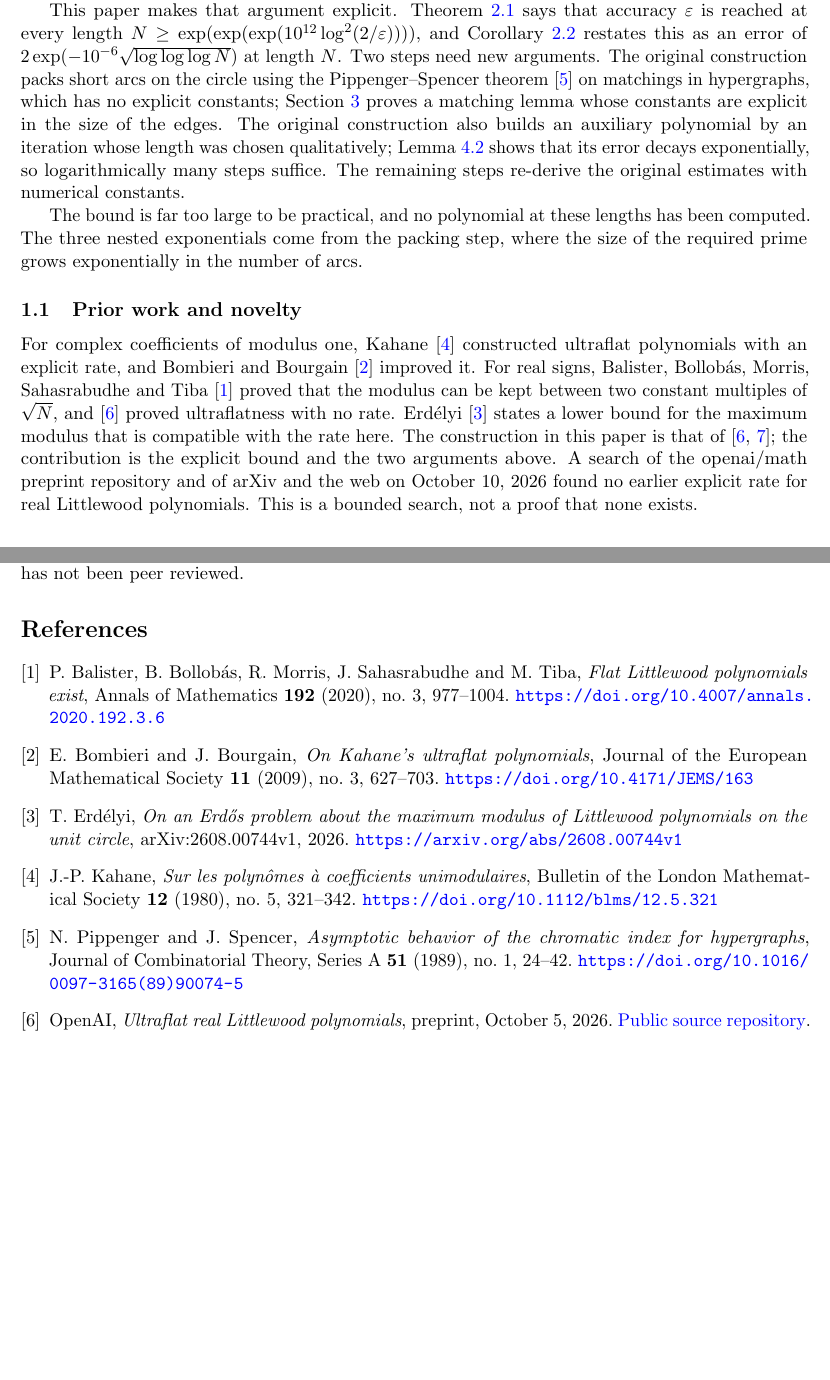
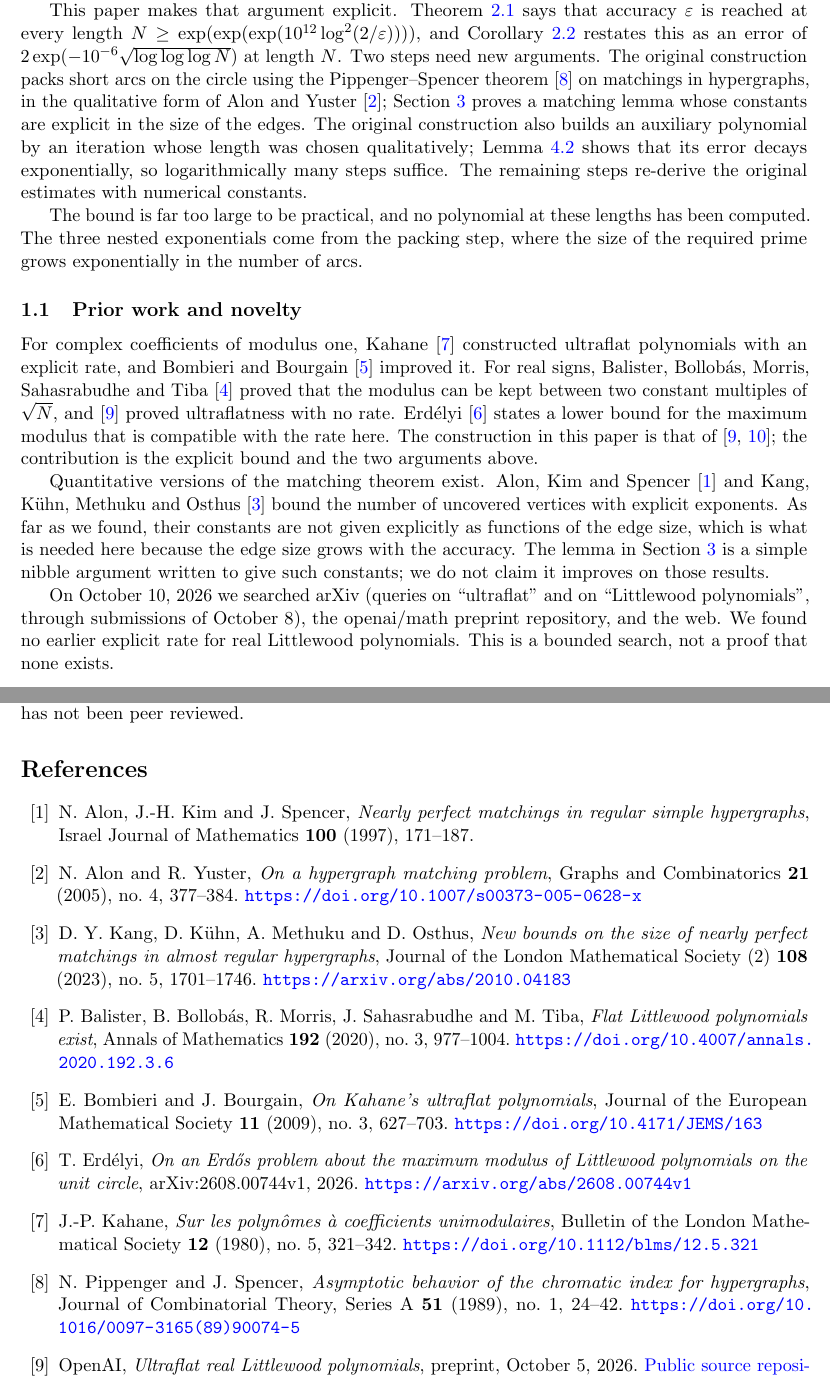
Before and after one commit to jeff-kline/ultraflat-littlewood-rate, a LaTeX paper (paper/main.tex): two parts of pages 2 and 20 of 20, joined at a grey line, cut so that both start at the same text, the shorter picture padded with empty space. Compiled offline with pdfLaTeX.

Commit message:
Apply citation and prior-art audit fixes

```diff
--- a/paper/main.tex
+++ b/paper/main.tex
@@ -78,9 +78,10 @@ $N\ge\exp(\exp(\exp(10^{12}\log^2(2/\varepsilon))))$, and
 Corollary~\ref{cor:rate} restates this as an error of
 $2\exp(-10^{-6}\sqrt{\log\log\log N})$ at length $N$. Two steps need new
 arguments. The original construction packs short arcs on the circle using
-the Pippenger--Spencer theorem \cite{pippengerspencer} on matchings in hypergraphs, which has no
-explicit constants; Section~\ref{sec:matching} proves a matching lemma whose
-constants are explicit in the size of the edges. The original construction
+the Pippenger--Spencer theorem \cite{pippengerspencer} on matchings in
+hypergraphs, in the qualitative form of Alon and Yuster \cite{alonyuster};
+Section~\ref{sec:matching} proves a matching lemma whose constants are
+explicit in the size of the edges. The original construction
 also builds an auxiliary polynomial by an iteration whose length was chosen
 qualitatively; Lemma~\ref{lem:saturation} shows that its error decays
 exponentially, so logarithmically many steps suffice. The remaining steps
@@ -101,10 +102,21 @@ kept between two constant multiples of $\sqrt N$, and \cite{main} proved
 ultraflatness with no rate. Erd\'elyi \cite{erdelyi} states a lower bound
 for the maximum modulus that is compatible with the rate here. The
 construction in this paper is that of \cite{main,predecessor}; the
-contribution is the explicit bound and the two arguments above. A search of
-the openai/math preprint repository and of arXiv and the web on
-October 10, 2026 found no earlier explicit rate for real Littlewood
-polynomials. This is a bounded search, not a proof that none exists.
+contribution is the explicit bound and the two arguments above.
+
+Quantitative versions of the matching theorem exist. Alon, Kim and Spencer
+\cite{alonkimspencer} and Kang, K\"uhn, Methuku and Osthus \cite{kkmo}
+bound the number of uncovered vertices with explicit exponents. As far as we
+found, their constants are not given explicitly as functions of the edge
+size, which is what is needed here because the edge size grows with the
+accuracy. The lemma in Section~\ref{sec:matching} is a simple nibble argument
+written to give such constants; we do not claim it improves on those results.
+
+On October 10, 2026 we searched arXiv (queries on ``ultraflat'' and on
+``Littlewood polynomials'', through submissions of October 8), the openai/math
+preprint repository, and the web. We found no earlier explicit rate for real
+Littlewood polynomials. This is a bounded search, not a proof that none
+exists.
 
 \section{Statement and dependencies}
 
@@ -1321,7 +1333,23 @@ The arguments in this paper were produced with the assistance of AI models
 and checked by separate AI proof audits. Agreement between AI audits is not
 independent human verification, and the paper has not been peer reviewed.
 
-\begin{thebibliography}{9}
+\begin{thebibliography}{99}
+
+\bibitem{alonkimspencer}
+N. Alon, J.-H. Kim and J. Spencer, \emph{Nearly perfect matchings in
+regular simple hypergraphs}, Israel Journal of Mathematics \textbf{100}
+(1997), 171--187.
+
+\bibitem{alonyuster}
+N. Alon and R. Yuster, \emph{On a hypergraph matching problem}, Graphs and
+Combinatorics \textbf{21} (2005), no.~4, 377--384.
+\url{https://doi.org/10.1007/s00373-005-0628-x}
+
+\bibitem{kkmo}
+D. Y. Kang, D. K\"uhn, A. Methuku and D. Osthus, \emph{New bounds on the
+size of nearly perfect matchings in almost regular hypergraphs}, Journal of
+the London Mathematical Society (2) \textbf{108} (2023), no.~5, 1701--1746.
+\url{https://arxiv.org/abs/2010.04183}
 
 \bibitem{bbmst}
 P. Balister, B. Bollob\'as, R. Morris, J. Sahasrabudhe and M. Tiba,
```
Also changed, not shown: audit/LEDGER.md (+1 -0 lines), README.md, paper/main.pdf.
